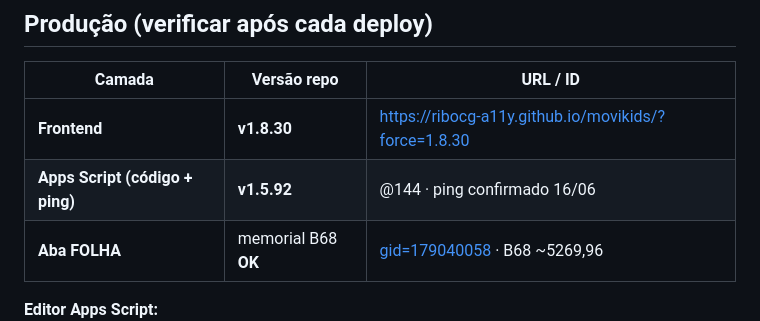
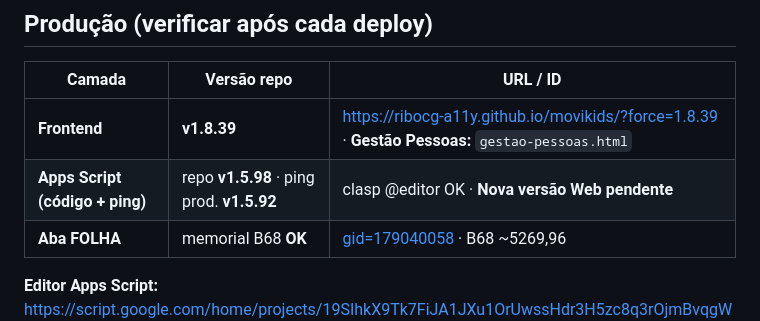
Before and after one commit to ribocg-a11y/movikids, a Markdown page: docs/ativos/ESTADO_ATUAL.md, the part around one of its changes. Rendered like a GitHub page.

```diff
--- a/docs/ativos/ESTADO_ATUAL.md
+++ b/docs/ativos/ESTADO_ATUAL.md
@@ -26,8 +26,8 @@ FE mínimo em operação: **v1.7.35** (recomendado **v1.7.41+**). Teste tablet o
 
 | Camada | Versão repo | URL / ID |
 |--------|-------------|----------|
-| **Frontend** | **v1.8.30** | https://ribocg-a11y.github.io/movikids/?force=1.8.30 |
-| **Apps Script (código + ping)** | **v1.5.92** | @144 · ping confirmado 16/06 |
+| **Frontend** | **v1.8.39** | https://ribocg-a11y.github.io/movikids/?force=1.8.39 · **Gestão Pessoas:** `gestao-pessoas.html` |
+| **Apps Script (código + ping)** | repo **v1.5.98** · ping prod. **v1.5.92** | clasp @editor OK · **Nova versão Web pendente** |
 | **Aba FOLHA** | memorial B68 **OK** | [gid=179040058](https://docs.google.com/spreadsheets/d/1ULMUx8AqZkZ75Ed0iRK_lQWc3I7YV9Itfoe-1JY5618/edit#gid=179040058) · B68 ~5269,96 |
 
 **Editor Apps Script:** https://script.google.com/home/projects/19SIhkX9Tk7FiJA1JXu1OrUwssHdr3H5zc8q3rOjmBvqgWfXuHlk8xyf8/edit
```
Also changed, not shown: other parts of docs/ativos/ESTADO_ATUAL.md (+1 -1 lines), AGENTS.md (+5 -5 lines).
